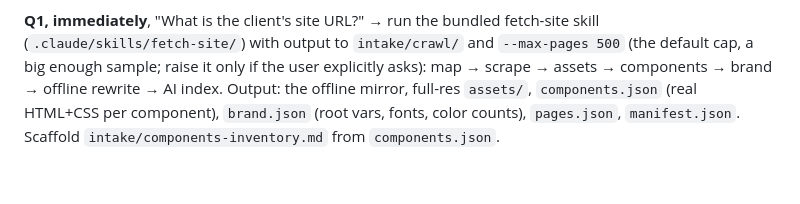
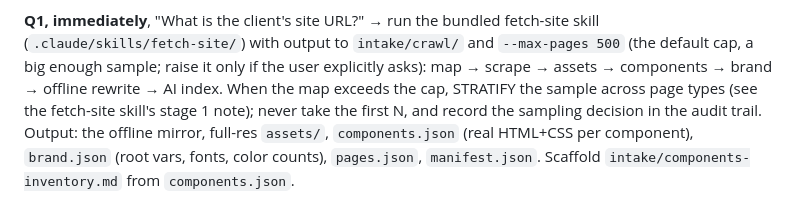
Before and after one commit to Ahmadnmic/BrandOS-Template, a Markdown page: AGENTS.md, the part around the change. Drawn GitHub-style; blank space fills up the shorter version.

Commit message:
Intake: stratified sampling rule when the URL map exceeds the cap
Learned from the first production capture: raw map order on e-commerce
sites yields 95%+ product pages, poisoning the component inventory.
Sample must be stratified across page types via the site's HTML sitemap
and hub-page navs, with the sampling decision recorded in the audit trail.

Co-Authored-By: Claude Fable 5 <noreply@anthropic.com>

```diff
--- a/AGENTS.md
+++ b/AGENTS.md
@@ -49,7 +49,10 @@ the fetch-site skill's direct mode, never hand-scrape.
 → run the bundled fetch-site skill (`.claude/skills/fetch-site/`) with output
 to `intake/crawl/` and `--max-pages 500` (the default cap, a big enough
 sample; raise it only if the user explicitly asks): map → scrape → assets →
-components → brand → offline rewrite → AI index. Output: the offline mirror, full-res `assets/`,
+components → brand → offline rewrite → AI index. When the map exceeds the
+cap, STRATIFY the sample across page types (see the fetch-site skill's
+stage 1 note); never take the first N, and record the sampling decision in
+the audit trail. Output: the offline mirror, full-res `assets/`,
 `components.json` (real HTML+CSS per component), `brand.json` (root vars,
 fonts, color counts), `pages.json`, `manifest.json`. Scaffold
 `intake/components-inventory.md` from `components.json`.
```
Also changed, not shown: 1 other file.
